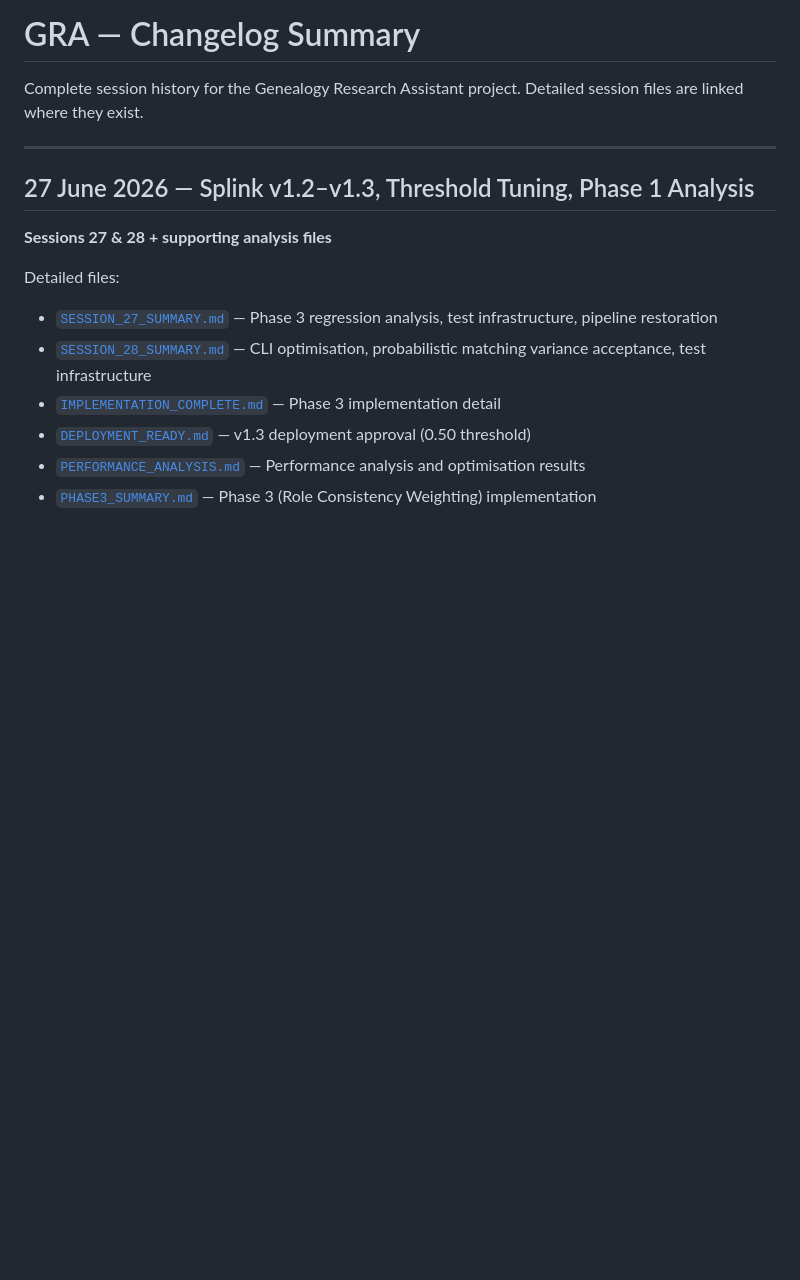
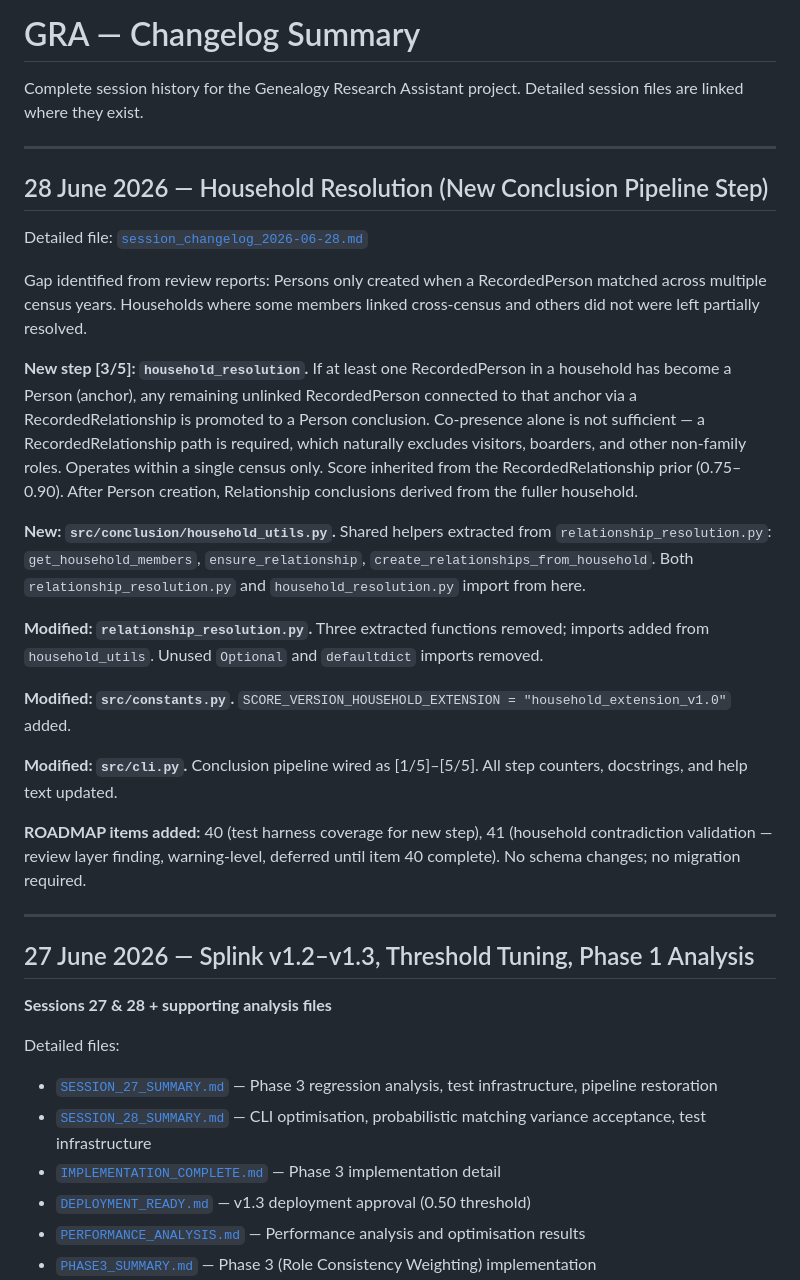
Before and after one commit to mjsmulligan/irish-genealogy-research, a Markdown page: changelog/changelog_summary.md, the part around the change. GitHub-like rendering; blank space fills up the shorter version.

Commit message:
Household Resolution changelog

```diff
--- a/changelog/changelog_summary.md
+++ b/changelog/changelog_summary.md
@@ -1,6 +1,26 @@
 # GRA — Changelog Summary
 
 Complete session history for the Genealogy Research Assistant project. Detailed session files are linked where they exist.
+
+---
+
+## 28 June 2026 — Household Resolution (New Conclusion Pipeline Step)
+
+Detailed file: [`session_changelog_2026-06-28.md`](session_changelog_2026-06-28.md)
+
+Gap identified from review reports: Persons only created when a RecordedPerson matched across multiple census years. Households where some members linked cross-census and others did not were left partially resolved.
+
+**New step [3/5]: `household_resolution`.** If at least one RecordedPerson in a household has become a Person (anchor), any remaining unlinked RecordedPerson connected to that anchor via a RecordedRelationship is promoted to a Person conclusion. Co-presence alone is not sufficient — a RecordedRelationship path is required, which naturally excludes visitors, boarders, and other non-family roles. Operates within a single census only. Score inherited from the RecordedRelationship prior (0.75–0.90). After Person creation, Relationship conclusions derived from the fuller household.
+
+**New: `src/conclusion/household_utils.py`.** Shared helpers extracted from `relationship_resolution.py`: `get_household_members`, `ensure_relationship`, `create_relationships_from_household`. Both `relationship_resolution.py` and `household_resolution.py` import from here.
+
+**Modified: `relationship_resolution.py`.** Three extracted functions removed; imports added from `household_utils`. Unused `Optional` and `defaultdict` imports removed.
+
+**Modified: `src/constants.py`.** `SCORE_VERSION_HOUSEHOLD_EXTENSION = "household_extension_v1.0"` added.
+
+**Modified: `src/cli.py`.** Conclusion pipeline wired as [1/5]–[5/5]. All step counters, docstrings, and help text updated.
+
+**ROADMAP items added:** 40 (test harness coverage for new step), 41 (household contradiction validation — review layer finding, warning-level, deferred until item 40 complete). No schema changes; no migration required.
 
 ---
 
```
Also changed, not shown: changelog/session_changelog_2026-06-28.md (added, +97 -0 lines).
